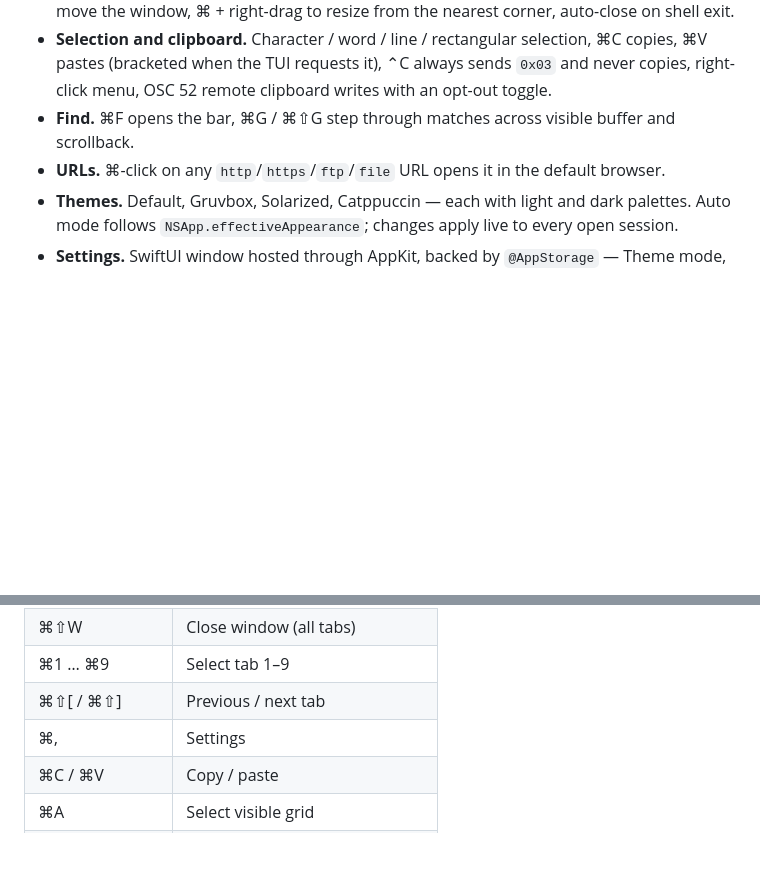
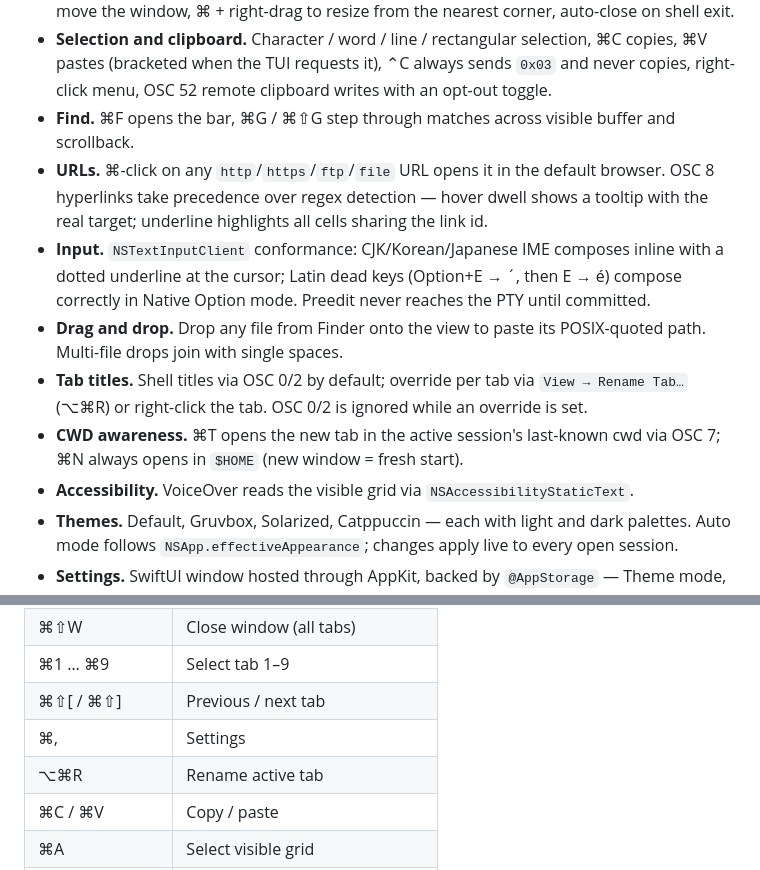
Before and after one commit to conjfrnk/blackbird, a Markdown page: README.md, 2 parts joined by grey strips. Rendered like a GitHub page; blank space fills up the shorter version.

Commit message:
docs: update README features for gaps closure

```diff
--- a/README.md
+++ b/README.md
@@ -30,7 +30,12 @@ A macOS-only terminal emulator. Native AppKit + SwiftUI. Metal-rendered. NSWindo
 - **Tabs and windows.** Native `NSWindow` tab group, per-tab shell session, confirmation before closing a window with multiple tabs, content-size snap to whole cells, ⌘-drag anywhere to move the window, ⌘ + right-drag to resize from the nearest corner, auto-close on shell exit.
 - **Selection and clipboard.** Character / word / line / rectangular selection, ⌘C copies, ⌘V pastes (bracketed when the TUI requests it), ⌃C always sends `0x03` and never copies, right-click menu, OSC 52 remote clipboard writes with an opt-out toggle.
 - **Find.** ⌘F opens the bar, ⌘G / ⌘⇧G step through matches across visible buffer and scrollback.
-- **URLs.** ⌘-click on any `http`/`https`/`ftp`/`file` URL opens it in the default browser.
+- **URLs.** ⌘-click on any `http`/`https`/`ftp`/`file` URL opens it in the default browser. OSC 8 hyperlinks take precedence over regex detection — hover dwell shows a tooltip with the real target; underline highlights all cells sharing the link id.
+- **Input.** `NSTextInputClient` conformance: CJK/Korean/Japanese IME composes inline with a dotted underline at the cursor; Latin dead keys (Option+E → ´, then E → é) compose correctly in Native Option mode. Preedit never reaches the PTY until committed.
+- **Drag and drop.** Drop any file from Finder onto the view to paste its POSIX-quoted path. Multi-file drops join with single spaces.
+- **Tab titles.** Shell titles via OSC 0/2 by default; override per tab via `View → Rename Tab…` (⌥⌘R) or right-click the tab. OSC 0/2 is ignored while an override is set.
+- **CWD awareness.** ⌘T opens the new tab in the active session's last-known cwd via OSC 7; ⌘N always opens in `$HOME` (new window = fresh start).
+- **Accessibility.** VoiceOver reads the visible grid via `NSAccessibilityStaticText`.
 - **Themes.** Default, Gruvbox, Solarized, Catppuccin — each with light and dark palettes. Auto mode follows `NSApp.effectiveAppearance`; changes apply live to every open session.
 - **Settings.** SwiftUI window hosted through AppKit, backed by `@AppStorage` — Theme mode, Theme, Font family (monospace only), Font size, Translucency (combined opacity + blur, 1–10), Cursor blink, Bell (visual / off), Option key (Meta / Native), Confirm close, OSC 52 toggle, auto-update check.
 - **Fonts.** Hack Nerd Font Mono ships inside the bundle (Regular / Bold / Italic / Bold-Italic); any monospaced family installed on the system is selectable in Settings. ⌘+ / ⌘− / ⌘0 adjust size live.
@@ -47,6 +52,7 @@ A macOS-only terminal emulator. Native AppKit + SwiftUI. Metal-rendered. NSWindo
 | ⌘1 … ⌘9           | Select tab 1–9                   |
 | ⌘⇧[ / ⌘⇧]         | Previous / next tab              |
 | ⌘,                | Settings                         |
+| ⌥⌘R               | Rename active tab                |
 | ⌘C / ⌘V           | Copy / paste                     |
 | ⌘A                | Select visible grid              |
 | ⌘K                | Clear viewport + scrollback      |
```
